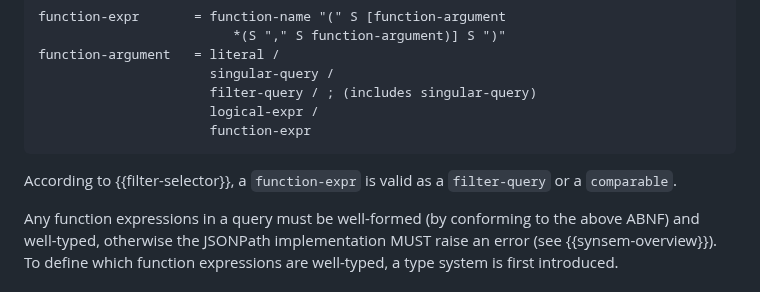
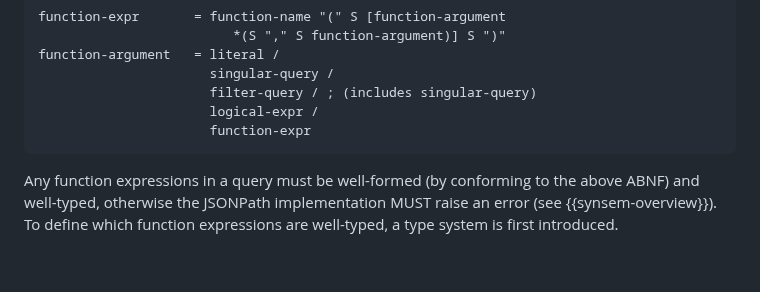
Before and after one commit to ietf-wg-jsonpath/draft-ietf-jsonpath-base, a Markdown page: draft-ietf-jsonpath-base.md, the part around the change. Rendered like a GitHub page; blank space fills up the shorter version.

Commit message:
Remove sentence that has lost its function

```diff
--- a/draft-ietf-jsonpath-base.md
+++ b/draft-ietf-jsonpath-base.md
@@ -1458,9 +1458,6 @@ function-argument   = literal /
                       logical-expr /
                       function-expr
 ~~~
-
-According to {{filter-selector}}, a `function-expr` is valid as a `filter-query`
-or a `comparable`.
 
 Any function expressions in a query must be well-formed (by conforming to the above ABNF)
 and well-typed,
```
